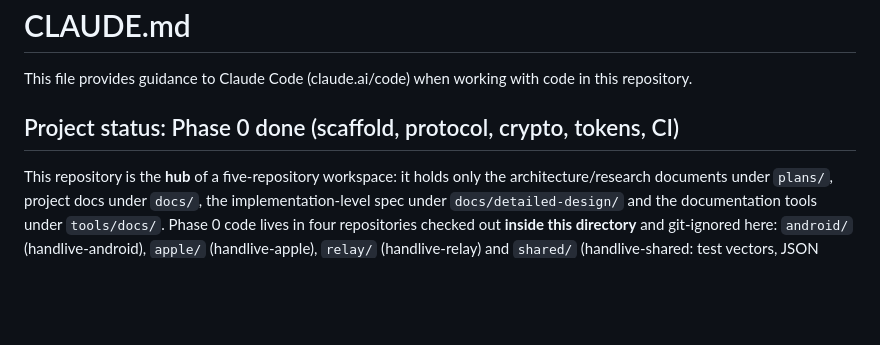
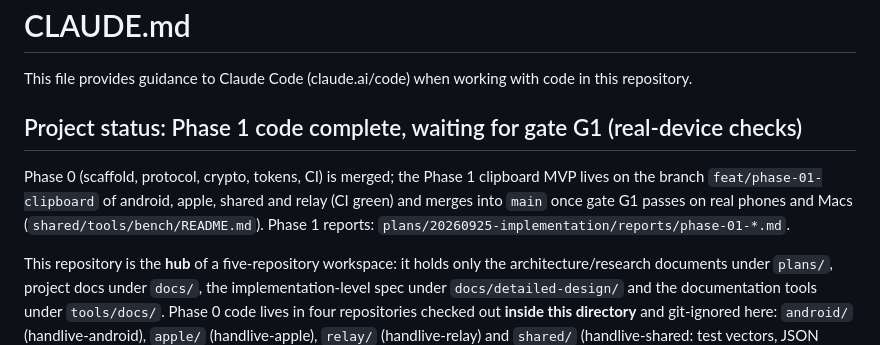
Before and after one commit to HandLive/handlive, a Markdown page: CLAUDE.md, the part around the change. Drawn GitHub-style; blank space fills up the shorter version.

Commit message:
docs: mark the Phase 1 code complete and waiting for gate G1
Signed-off-by: Hồ Xuân Dũng <me@hxd.vn>

```diff
--- a/CLAUDE.md
+++ b/CLAUDE.md
@@ -3,7 +3,11 @@
 This file provides guidance to Claude Code (claude.ai/code) when working with code in this
 repository.
 
-## Project status: Phase 0 done (scaffold, protocol, crypto, tokens, CI)
+## Project status: Phase 1 code complete, waiting for gate G1 (real-device checks)
+
+Phase 0 (scaffold, protocol, crypto, tokens, CI) is merged; the Phase 1 clipboard MVP lives on the branch
+`feat/phase-01-clipboard` of android, apple, shared and relay (CI green) and merges into `main` once gate G1
+passes on real phones and Macs (`shared/tools/bench/README.md`). Phase 1 reports: `plans/20260925-implementation/reports/phase-01-*.md`.
 
 This repository is the **hub** of a five-repository workspace: it holds only the
 architecture/research documents under `plans/`, project docs under `docs/`, the implementation-level
```
Also changed, not shown: plans/20260925-implementation/plan.md (+2 -2 lines), plans/20260925-implementation/plan.vi.md (+2 -2 lines).
